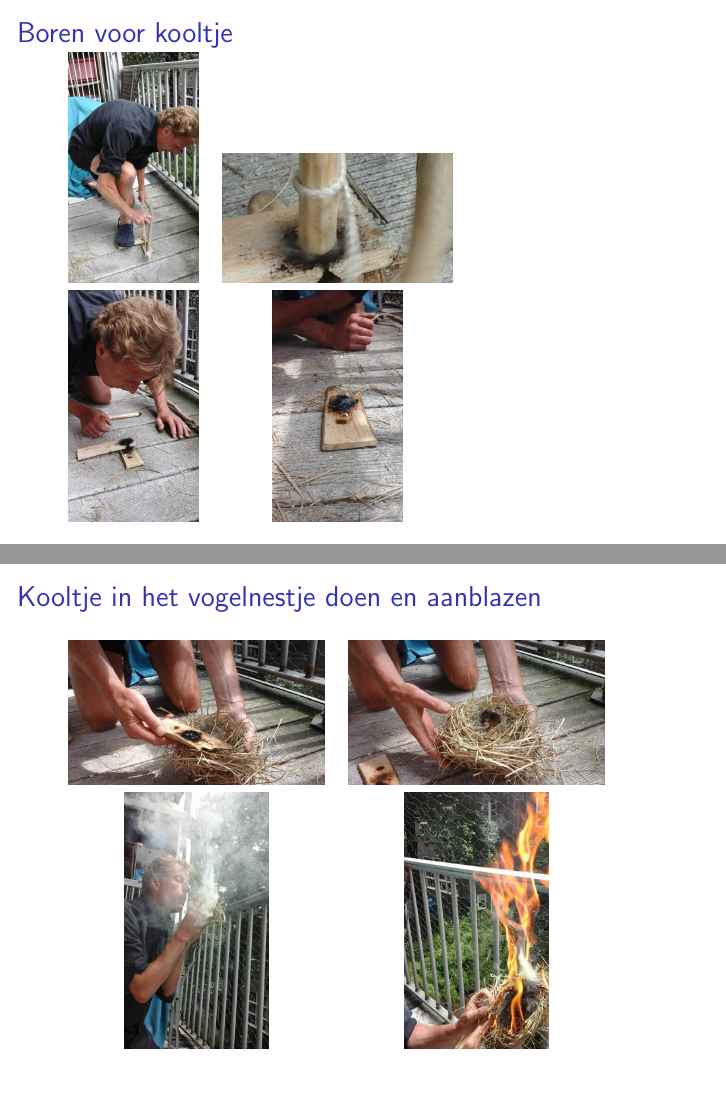
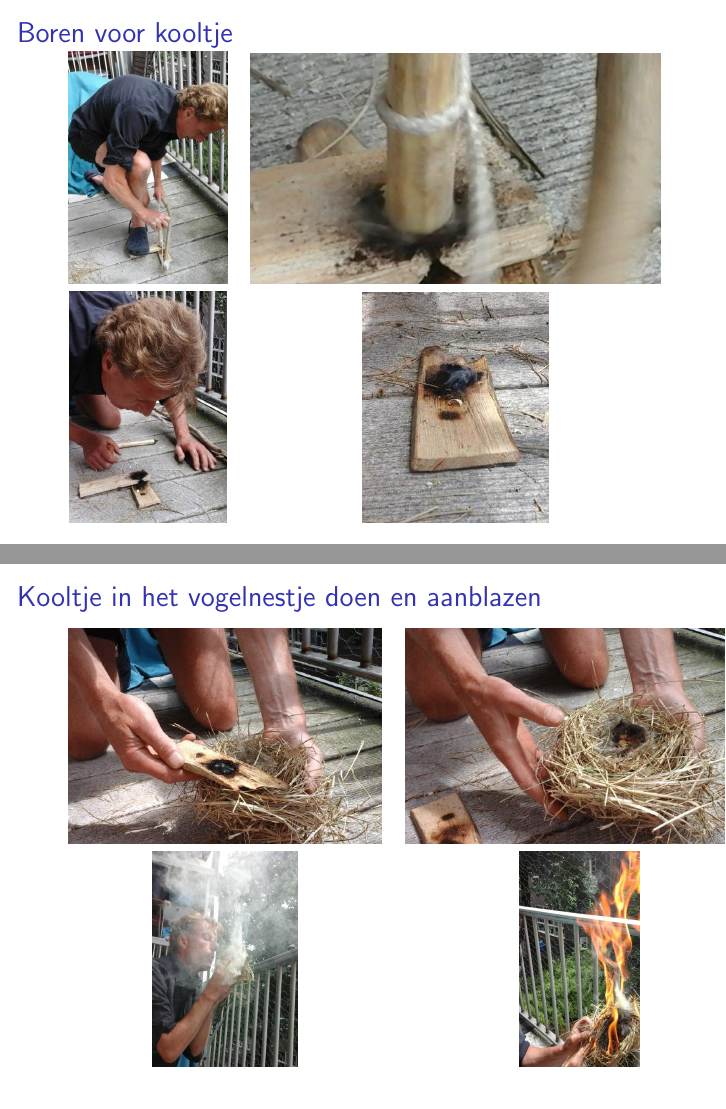
Before and after one commit to slspeek/wrijvingsvuur, LaTeX slides (spreekbeurt.tex): pages 14 and 15 of 25, joined at a grey line. Compiled offline with pdfLaTeX.

Commit message:
bijsnijden van boren en blazen

```diff
--- a/spreekbeurt.tex
+++ b/spreekbeurt.tex
@@ -165,13 +165,13 @@ Wat is belangrijk om te overleven?
 \begin{frame}
 	\frametitle{Boren voor kooltje}
 	\begin{tabular}{ c c }
-		\includegraphics[scale=0.18]{boren-1}
+		\includegraphics[scale=0.22]{boren-1}
 		&
-		\includegraphics[scale=0.18]{boren-2}
+		\includegraphics[scale=0.32]{boren-2}
 		\\
-		\includegraphics[scale=0.18]{boren-3}
+		\includegraphics[scale=0.22]{boren-3}
 		&
-		\includegraphics[scale=0.18]{boren-4}
+		\includegraphics[scale=0.35]{boren-4}
 		\\
 	\end{tabular}
 \end{frame}
@@ -179,13 +179,13 @@ Wat is belangrijk om te overleven?
 \begin{frame}
 	\frametitle{Kooltje in het vogelnestje doen en aanblazen}
 	\begin{tabular}{ c c }
-		\includegraphics[scale=0.2]{blazen-1}
+		\includegraphics[height=0.40\textheight]{blazen-1}
 		&
-		\includegraphics[scale=0.2]{blazen-2}
+		\includegraphics[height=0.40\textheight]{blazen-2}
 		\\
-		\includegraphics[scale=0.2]{blazen-3}
+		\includegraphics[height=0.40\textheight]{blazen-3}
 		&
-		\includegraphics[scale=0.2]{blazen-4}
+		\includegraphics[height=0.40\textheight]{blazen-4}
 		\\
 	\end{tabular}
 \end{frame}
```
Also changed, not shown: aantekeningen.pdf, images/blazen-1.jpg, images/blazen-2.jpg, images/blazen-3.jpg, images/boren-1.jpg, images/boren-3.jpg, images/boren-4.jpg, spreekbeurt.pdf.
